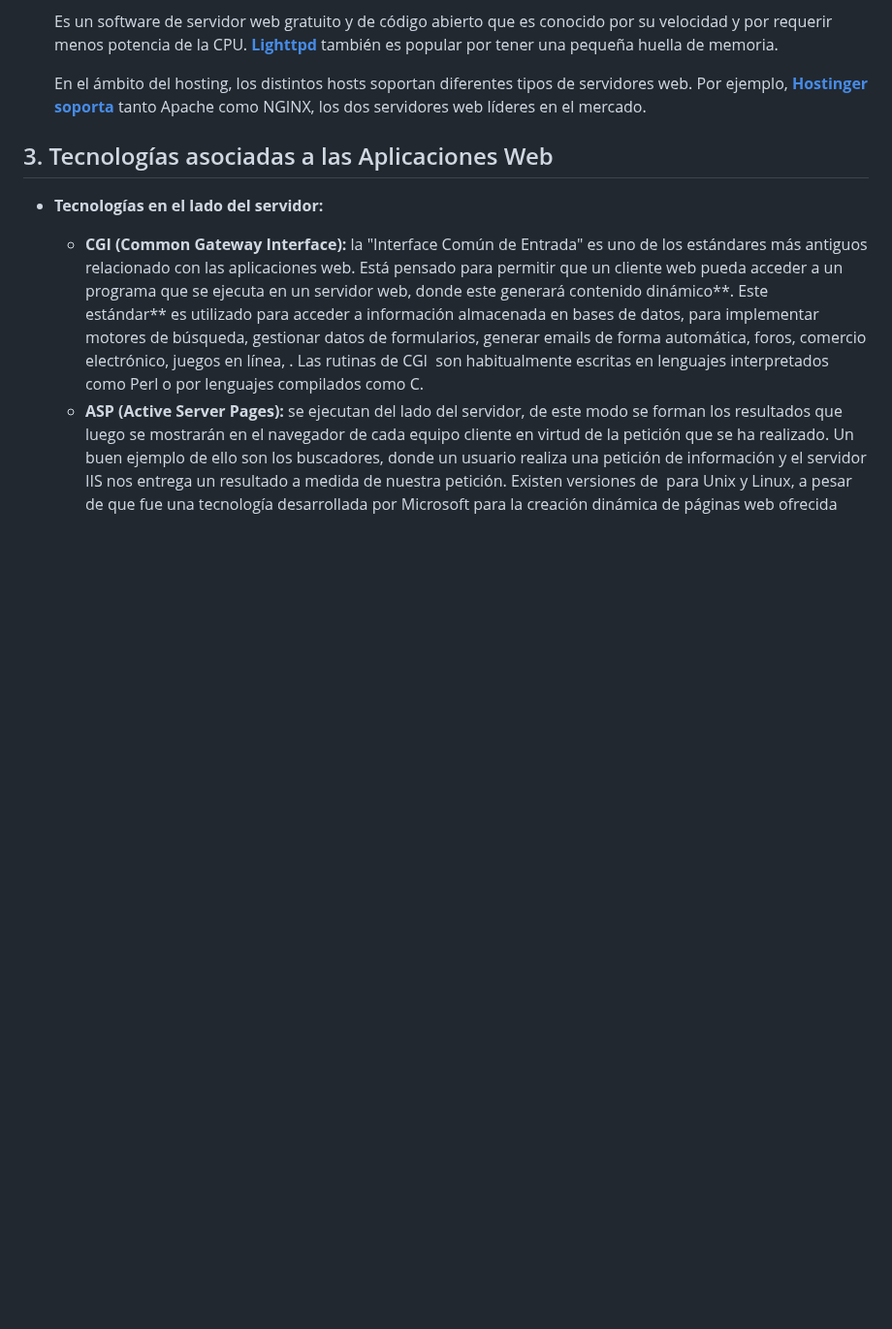
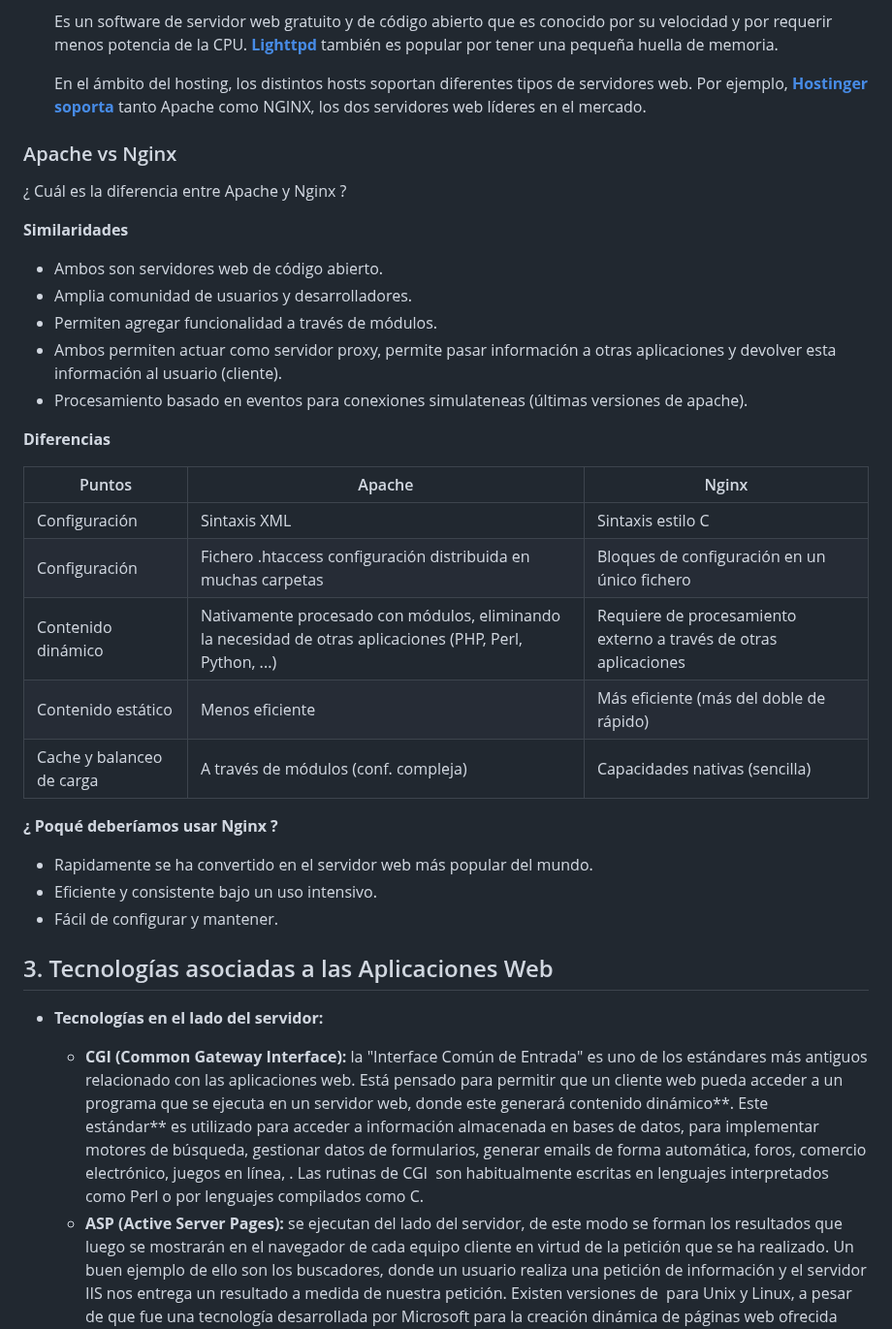
Before and after one commit to jssfpciclos/DAW_daweb, a Markdown page: UT3/README.md, the part around one of its changes. Shown at 97% size. Drawn GitHub-style; blank space fills up the shorter version.

```diff
--- a/UT3/README.md
+++ b/UT3/README.md
@@ -195,6 +222,36 @@ Algunos de los servidores web más utilizados son los siguientes:
     En el ámbito del hosting, los distintos hosts soportan diferentes tipos de servidores web. Por ejemplo, **[Hostinger soporta](https://www.hostinger.es/tecnologia)** tanto Apache como NGINX, los dos servidores web líderes en el mercado.
 
 
+### Apache vs Nginx
+
+¿ Cuál es la diferencia entre Apache y Nginx ?
+
+**Similaridades**
+
+- Ambos son servidores web de código abierto.
+- Amplia comunidad de usuarios y desarrolladores.
+- Permiten agregar funcionalidad a través de módulos.
+- Ambos permiten actuar como servidor proxy, permite pasar información a otras aplicaciones y devolver esta información al usuario (cliente).
+- Procesamiento basado en eventos para conexiones simulateneas (últimas versiones de apache).
+
+
+**Diferencias**
+
+Puntos | Apache | Nginx
+---|---|---
+Configuración | Sintaxis XML | Sintaxis estilo C
+Configuración | Fichero .htaccess configuración distribuida en muchas carpetas | Bloques de configuración en un único fichero
+Contenido dinámico | Nativamente procesado con módulos, eliminando la necesidad de otras aplicaciones (PHP, Perl, Python, ...) | Requiere de procesamiento externo a través de otras aplicaciones
+Contenido estático | Menos eficiente | Más eficiente (más del doble de rápido)
+Cache y balanceo de carga | A través de módulos (conf. compleja) | Capacidades nativas (sencilla)
+
+
+**¿ Poqué deberíamos usar Nginx ?**
+
+- Rapidamente se ha convertido en el servidor web más popular del mundo.
+- Eficiente y consistente bajo un uso intensivo.
+- Fácil de configurar y mantener.
+
 
 ## 3. Tecnologías asociadas a las Aplicaciones Web
 
```
Also changed, not shown: other parts of UT3/README.md (+52 -22 lines).
